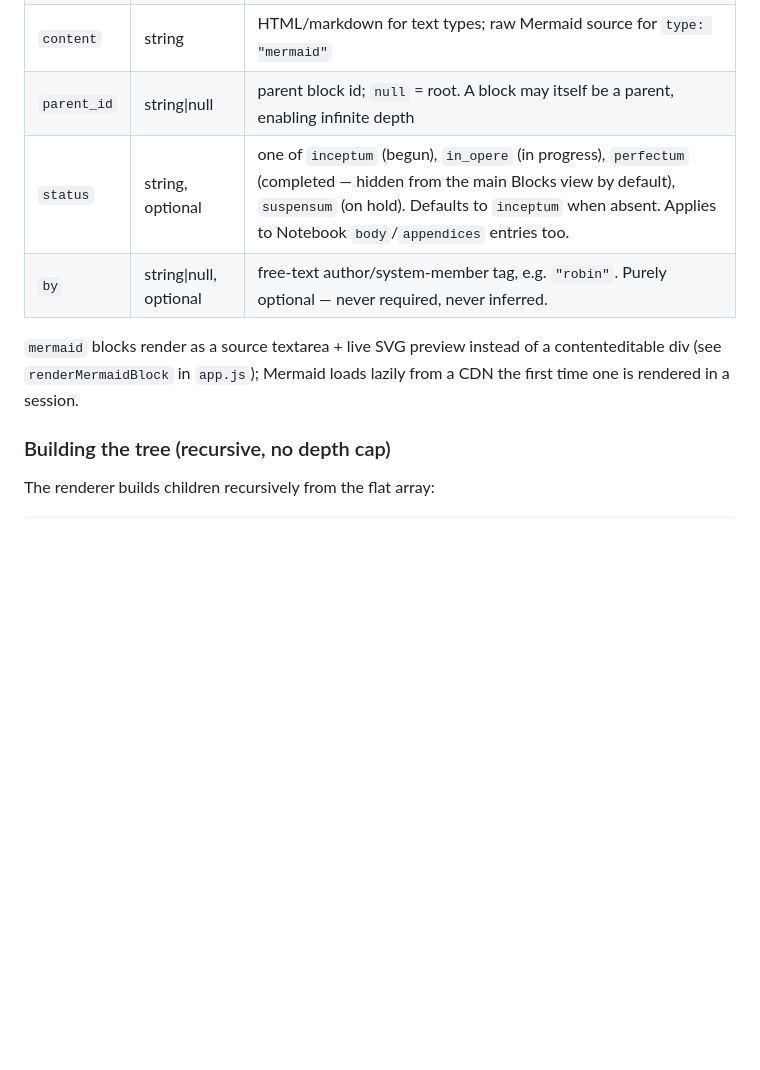
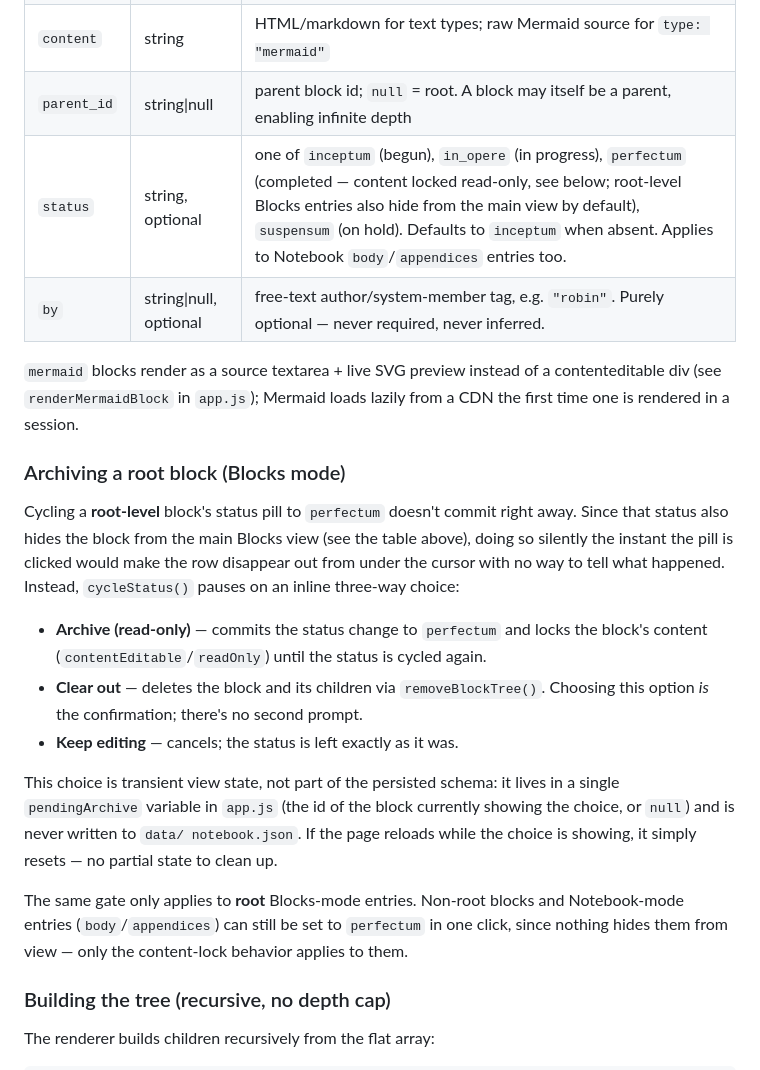
Before and after one commit to Shrewd-as-Serpents/easyweb, a Markdown page: notebook/data-model.md, the part around the change. Drawn GitHub-style; blank space fills up the shorter version.

Commit message:
docs: document the archive-choice status behavior
Updates data-model.md's status field description and adds a section
explaining the three-way archive choice added for root-level Blocks
entries (Archive read-only / Clear out / Keep editing), including
that it's ephemeral view state (pendingArchive) rather than part of
the persisted schema.

Co-Authored-By: Claude Sonnet 5 <noreply@anthropic.com>

```diff
--- a/notebook/data-model.md
+++ b/notebook/data-model.md
@@ -98,12 +98,38 @@ to build a tree of any depth.
 | `type`     | string  | `heading`, `paragraph`, `quote`, `list`, `code`, `divider`, `callout`, `reference`, `note` (capture default), `mermaid` |
 | `content`  | string  | HTML/markdown for text types; raw Mermaid source for `type: "mermaid"` |
 | `parent_id`| string\|null | parent block id; `null` = root. A block may itself be a parent, enabling infinite depth |
-| `status`   | string, optional | one of `inceptum` (begun), `in_opere` (in progress), `perfectum` (completed — hidden from the main Blocks view by default), `suspensum` (on hold). Defaults to `inceptum` when absent. Applies to Notebook `body`/`appendices` entries too. |
+| `status`   | string, optional | one of `inceptum` (begun), `in_opere` (in progress), `perfectum` (completed — content locked read-only, see below; root-level Blocks entries also hide from the main view by default), `suspensum` (on hold). Defaults to `inceptum` when absent. Applies to Notebook `body`/`appendices` entries too. |
 | `by`       | string\|null, optional | free-text author/system-member tag, e.g. `"robin"`. Purely optional — never required, never inferred. |
 
 `mermaid` blocks render as a source textarea + live SVG preview instead of a
 contenteditable div (see `renderMermaidBlock` in `app.js`); Mermaid loads
 lazily from a CDN the first time one is rendered in a session.
+
+### Archiving a root block (Blocks mode)
+
+Cycling a **root-level** block's status pill to `perfectum` doesn't commit
+right away. Since that status also hides the block from the main Blocks view
+(see the table above), doing so silently the instant the pill is clicked would
+make the row disappear out from under the cursor with no way to tell what
+happened. Instead, `cycleStatus()` pauses on an inline three-way choice:
+
+- **Archive (read-only)** — commits the status change to `perfectum` and locks
+  the block's content (`contentEditable`/`readOnly`) until the status is
+  cycled again.
+- **Clear out** — deletes the block and its children via `removeBlockTree()`.
+  Choosing this option *is* the confirmation; there's no second prompt.
+- **Keep editing** — cancels; the status is left exactly as it was.
+
+This choice is transient view state, not part of the persisted schema: it
+lives in a single `pendingArchive` variable in `app.js` (the id of the block
+currently showing the choice, or `null`) and is never written to `data/
+notebook.json`. If the page reloads while the choice is showing, it simply
+resets — no partial state to clean up.
+
+The same gate only applies to **root** Blocks-mode entries. Non-root blocks
+and Notebook-mode entries (`body`/`appendices`) can still be set to
+`perfectum` in one click, since nothing hides them from view — only the
+content-lock behavior applies to them.
 
 ### Building the tree (recursive, no depth cap)
 
```
